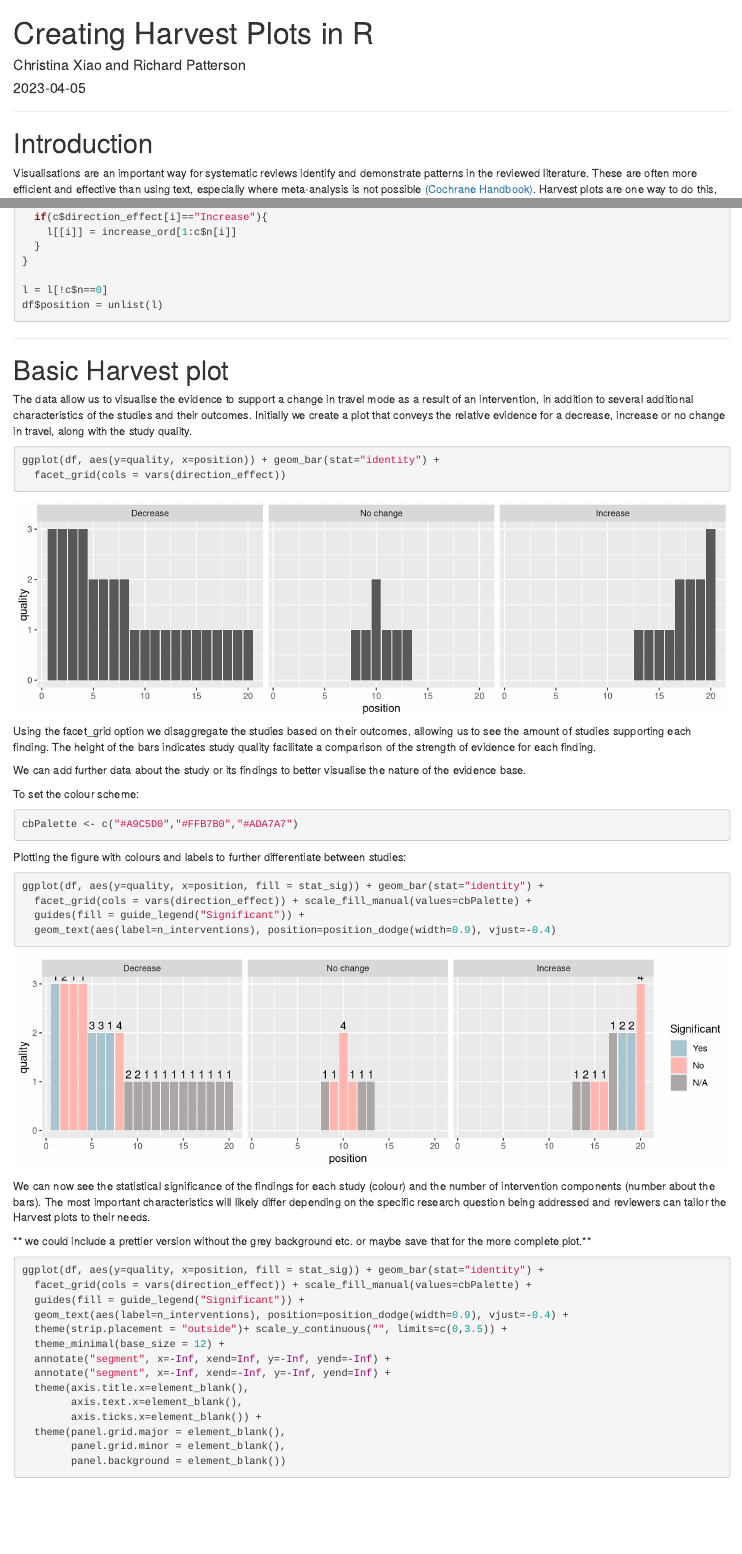
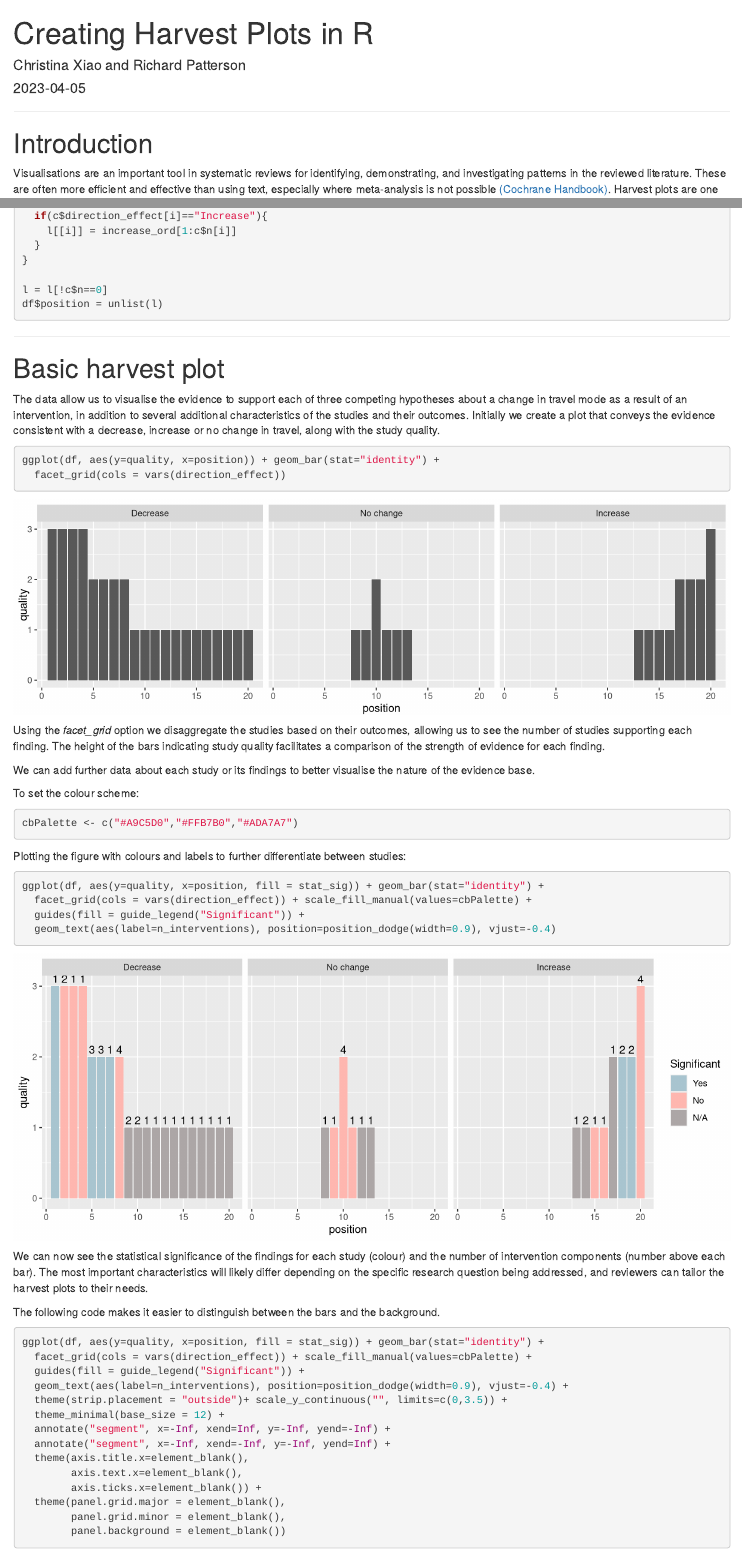
Before and after one commit to christina-s-xiao/harvest_plot, an R Markdown document (Harvest_plot_tutorial.Rmd): the page in a window 1100 px wide, from its top, and a second part further down, joined at a grey line. Rendered offline with R 4.5, knitr and Pandoc, with nearby package versions; drawn as R Markdown's standard HTML page in place of the format the file asks for.

Commit message:
feat: updated with suggestions from DO

````diff
--- a/Harvest_plot_tutorial.Rmd
+++ b/Harvest_plot_tutorial.Rmd
@@ -16,7 +16,7 @@ knitr::opts_chunk$set(echo = TRUE)
 
 # Introduction
 
-Visualisations are an important way for systematic reviews identify and demonstrate patterns in the reviewed literature. These are often more efficient and effective than using text, especially where meta-analysis is not possible [(Cochrane Handbook)](https://training.cochrane.org/handbook/current/chapter-12#section-12-3). Harvest plots are one way to do this, they have been defined by [Ogilvie et al., 2009](https://bmcmedresmethodol.biomedcentral.com/articles/10.1186/1471-2288-8-8) as:
+Visualisations are an important tool in systematic reviews for identifying, demonstrating, and investigating patterns in the reviewed literature. These are often more efficient and effective than using text, especially where meta-analysis is not possible [(Cochrane Handbook)](https://training.cochrane.org/handbook/current/chapter-12#section-12-3). Harvest plots are one way to do this and have been defined by [Ogilvie et al., 2008](https://bmcmedresmethodol.biomedcentral.com/articles/10.1186/1471-2288-8-8) as:
 <br>
 
 >A novel and useful method for synthesising evidence about the differential effects of population-level interventions. It contributes to the challenge of making best use of all available evidence by incorporating all relevant data. The visual display assists both the process of synthesis and the assimilation of the findings. The method is suitable for adaptation to a variety of questions in evidence synthesis and may be particularly useful for systematic reviews addressing the broader type of research question which may be most relevant to policymakers.
@@ -107,7 +107,7 @@ This variable can be set manually as we did above, alternatively a function is p
 ```{r}
 df = df %>%
   group_by(direction_effect) %>%
-  arrange(desc(quality), stat_sig, desc(n_interventions), .by_group = TRUE)
+  arrange(desc(quality), stat_sig, desc(n_interventions), .by_group = TRUE) # Remember to change the variables quality, stat_sig, and n_interventions if you are categorising interventions differently.
 
 
 c = count(df, direction_effect, .drop = TRUE)
@@ -156,18 +156,18 @@ df$position = unlist(l)
 ```
 ***
 
-# Basic Harvest plot
+# Basic harvest plot
 
-The data allow us to visualise the evidence to support a change in travel mode as a result of an intervention, in addition to several additional characteristics of the studies and their outcomes. Initially we create a plot that conveys the relative evidence for a decrease, increase or no change in travel, along with the study quality.
+The data allow us to visualise the evidence to support each of three competing hypotheses about a change in travel mode as a result of an intervention, in addition to several additional characteristics of the studies and their outcomes. Initially we create a plot that conveys the evidence consistent with a decrease, increase or no change in travel, along with the study quality.
 
 ```{r, fig.width=10,fig.height=3, warning=FALSE}
 ggplot(df, aes(y=quality, x=position)) + geom_bar(stat="identity") +
   facet_grid(cols = vars(direction_effect))
 ```
 
-Using the facet_grid option we disaggregate the studies based on their outcomes, allowing us to see the amount of studies supporting each finding. The height of the bars indicates study quality facilitate a comparison of the strength of evidence for each finding.
+Using the *facet_grid* option we disaggregate the studies based on their outcomes, allowing us to see the number of studies supporting each finding. The height of the bars indicating study quality facilitates a comparison of the strength of evidence for each finding.
 
-We can add further data about the study or its findings to better visualise the nature of the evidence base.
+We can add further data about each study or its findings to better visualise the nature of the evidence base.
 
 To set the colour scheme:
 ```{r}
@@ -175,16 +175,17 @@ cbPalette <- c("#A9C5D0","#FFB7B0","#ADA7A7")
 ```
 
 Plotting the figure with colours and labels to further differentiate between studies:
-```{r, fig.width=10,fig.height=3, warning=FALSE}
+```{r, fig.width=10,fig.height=4, warning=FALSE}
 ggplot(df, aes(y=quality, x=position, fill = stat_sig)) + geom_bar(stat="identity") +
   facet_grid(cols = vars(direction_effect)) + scale_fill_manual(values=cbPalette) +
   guides(fill = guide_legend("Significant")) +
   geom_text(aes(label=n_interventions), position=position_dodge(width=0.9), vjust=-0.4)
 ```
 
-We can now see the statistical significance of the findings for each study (colour) and the number of intervention components (number about the bars). The most important characteristics will likely differ depending on the specific research question being addressed and reviewers can tailor the Harvest plots to their needs.
+We can now see the statistical significance of the findings for each study (colour) and the number of intervention components (number above each bar). The most important characteristics will likely differ depending on the specific research question being addressed, and reviewers can tailor the harvest plots to their needs.
 
-** we could include a prettier version without the grey background etc. or maybe save that for the more complete plot.**
+The following code makes it easier to distinguish between the bars and the background.
+
 ```{r, fig.width=10,fig.height=3, warning=FALSE}
 ggplot(df, aes(y=quality, x=position, fill = stat_sig)) + geom_bar(stat="identity") +
   facet_grid(cols = vars(direction_effect)) + scale_fill_manual(values=cbPalette) +
````
Also changed, not shown: Harvest_plot_tutorial.Rmd (17 more changed lines).
